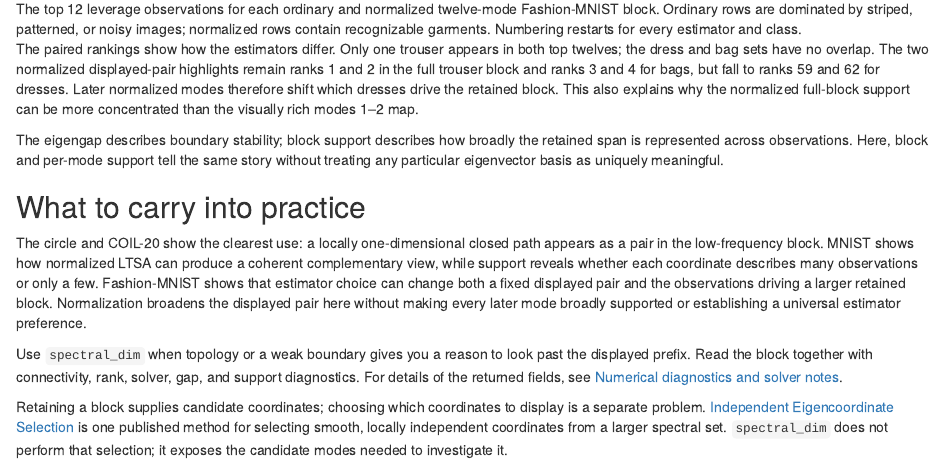
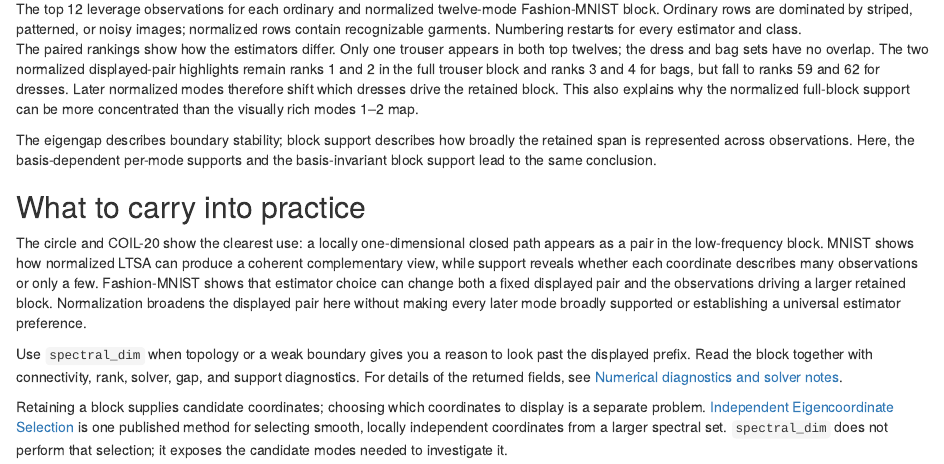
Before and after one commit to jlmelville/flotsam, an R Markdown document (vignettes/articles/spectral-blocks.Rmd): the page in a window 1100 px wide, from 10470 px down. Rendered offline with R 4.5, knitr and Pandoc, with nearby package versions; some code elsewhere in the file could not run offline.

Commit message:
clarify spectral support basis dependence

```diff
--- a/vignettes/articles/spectral-blocks.Rmd
+++ b/vignettes/articles/spectral-blocks.Rmd
@@ -384,9 +384,9 @@ also explains why the normalized full-block support can be more concentrated
 than the visually rich modes 1--2 map.
 
 The eigengap describes boundary stability; block support describes how broadly
-the retained span is represented across observations. Here, block and per-mode
-support tell the same story without treating any particular eigenvector basis
-as uniquely meaningful.
+the retained span is represented across observations. Here, the basis-dependent
+per-mode supports and the basis-invariant block support lead to the same
+conclusion.
 
 ## What to carry into practice
 
```
